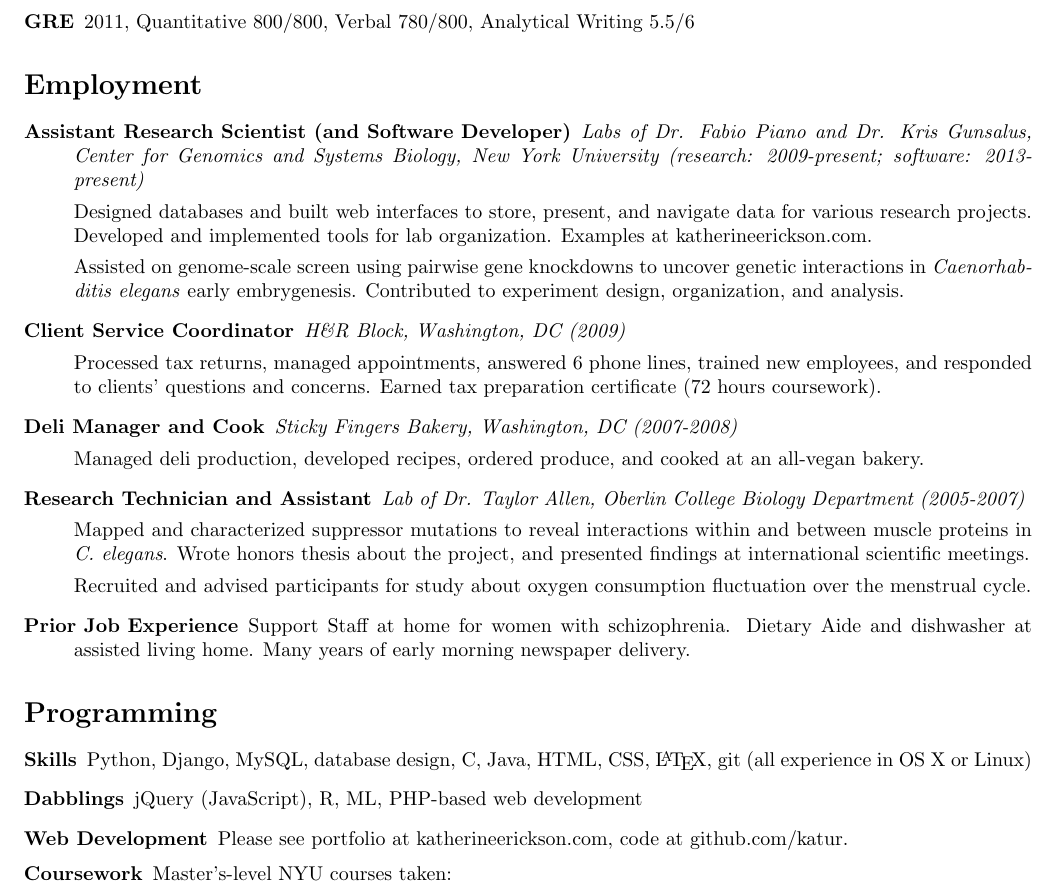
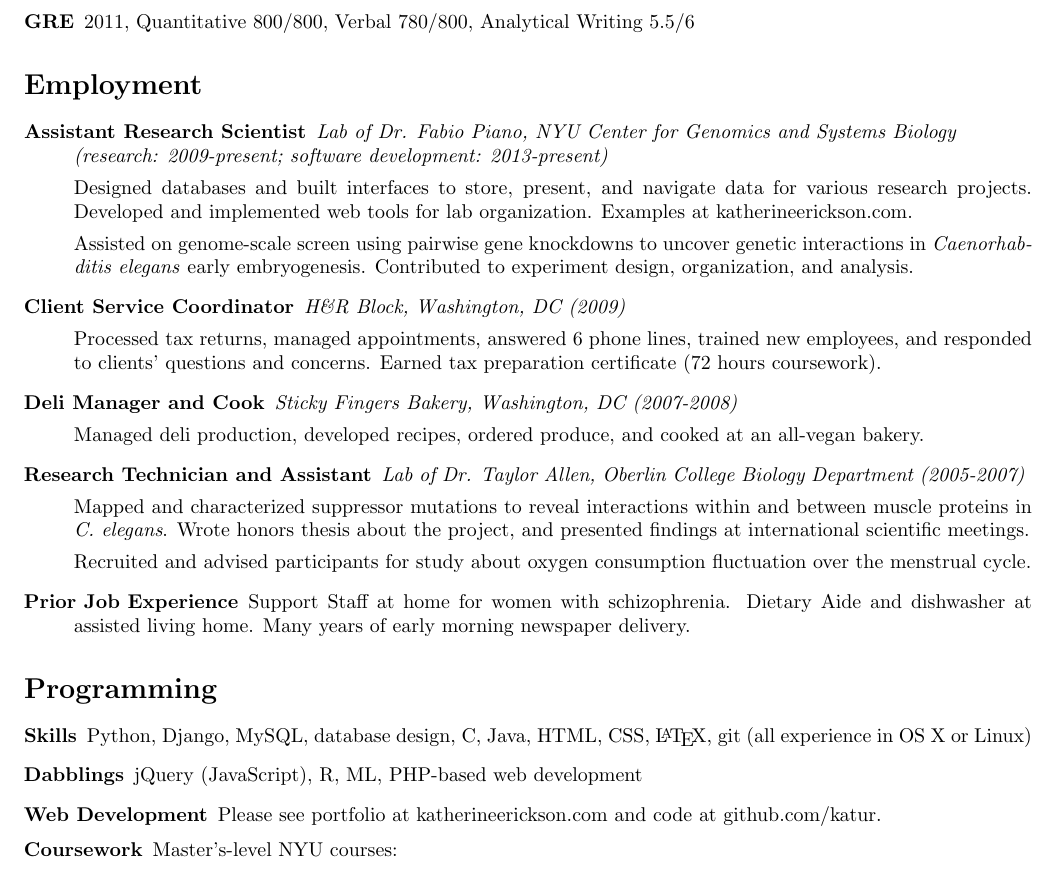
Before and after one commit to katur/resume, a LaTeX CV (erickson_resume.tex): part of page 1 of 2, cut so that both start at the same text. Compiled offline with pdfLaTeX.

Commit message:
fix typos

```diff
--- a/erickson_resume.tex
+++ b/erickson_resume.tex
@@ -57,20 +57,19 @@
 
 	\section*{Employment}
 	\begin{description}
-		\item[Assistant Research Scientist (and Software Developer)]
-		\emph{Labs of Dr. Fabio Piano and Dr. Kris Gunsalus,
-			Center for Genomics and Systems Biology,
-			New York University
-			(research: 2009-present; software: 2013-present)
+		\item[Assistant Research Scientist]
+		\emph{Lab of Dr. Fabio Piano,
+			NYU Center for Genomics and Systems Biology
+			\\*(research: 2009-present; software development: 2013-present)
 		}
 
-		Designed databases and built web interfaces to store, present,
+		Designed databases and built interfaces to store, present,
 		and navigate data for various research projects.
-		Developed and implemented tools for lab organization.
+		Developed and implemented web tools for lab organization.
 		Examples at katherineerickson.com.
 
 		Assisted on genome-scale screen using pairwise gene knockdowns to uncover
-		genetic interactions in \emph{Caenorhabditis elegans} early embrygenesis.
+		genetic interactions in \emph{Caenorhabditis elegans} early embryogenesis.
 		Contributed to experiment design, organization, and analysis.
 
 		\item[Client Service Coordinator]
@@ -109,8 +108,8 @@
 	\begin{description}
 			\item[Skills] Python, Django, MySQL, database design, C, Java, HTML, CSS, \LaTeX, git (all experience in OS X or Linux)
 			\item[Dabblings] jQuery (JavaScript), R, ML, PHP-based web development
-			\item[Web Development] Please see portfolio at katherineerickson.com, code at github.com/katur.
-			\item[Coursework] Master's-level NYU courses taken:
+			\item[Web Development] Please see portfolio at katherineerickson.com and code at github.com/katur.
+			\item[Coursework] Master's-level NYU courses:
 				\footnotesize
 				\begin{itemize}
 				\begin{multicols}{3}
```
Also changed, not shown: erickson_resume.pdf, erickson_resume.tex (6 more changed lines).
